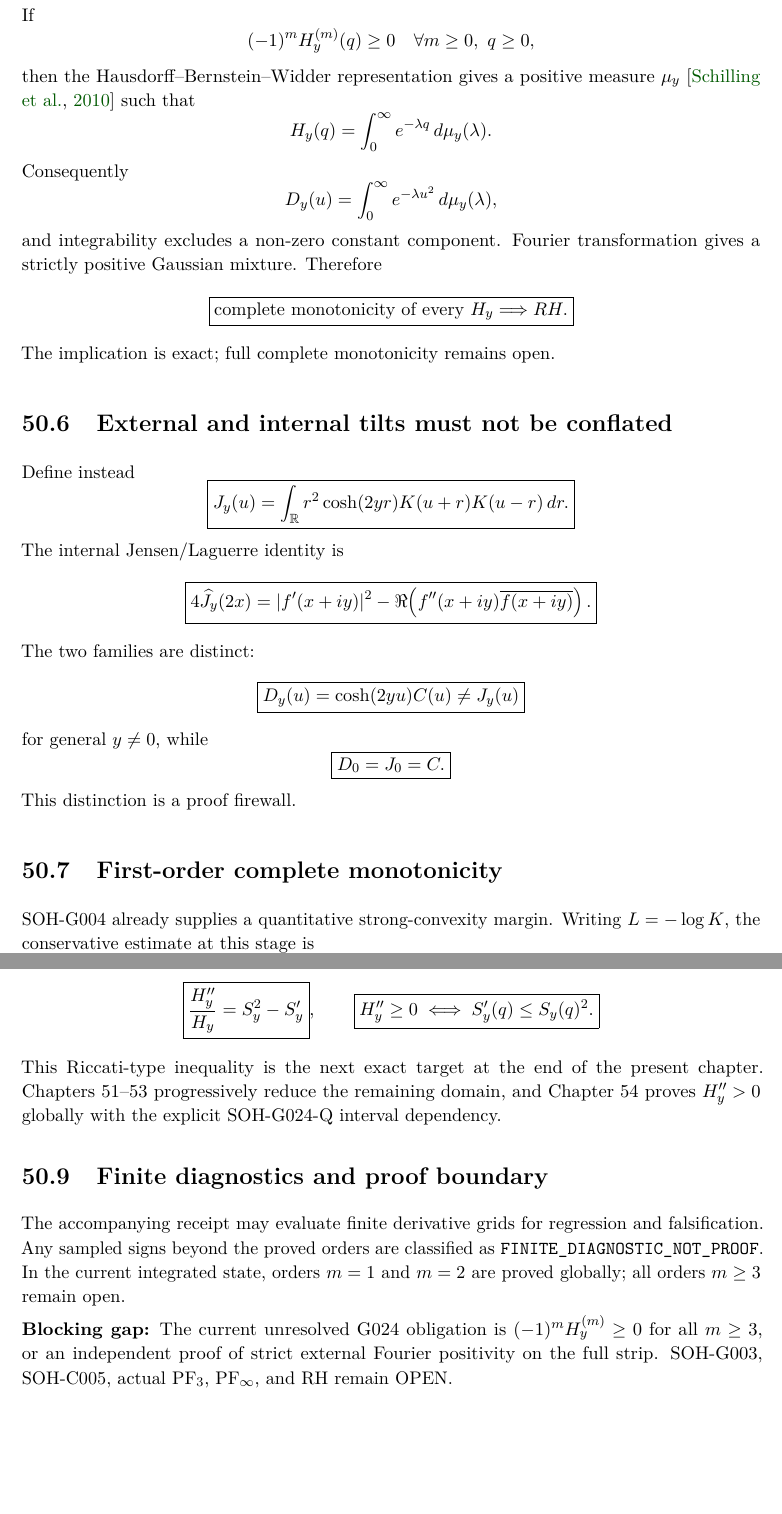
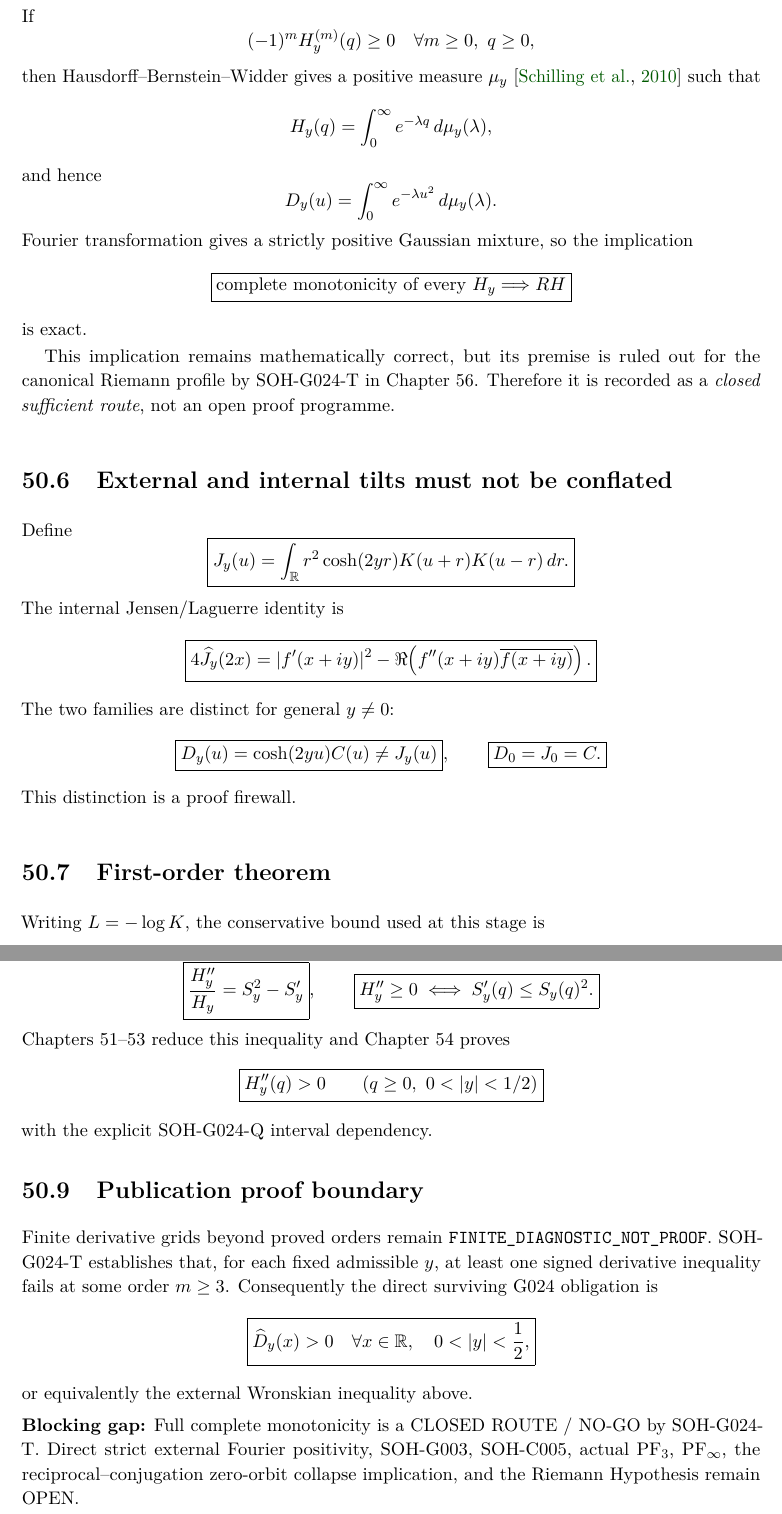
Before and after one commit to AdrianLipa90/secret-of-a-half, a LaTeX thesis (monograph/main.tex, which reads monograph/chapters/50_jensen_wiener_kernel_frontier.tex): two parts of pages 226 and 227 of 273, joined at a grey line, cut so that both start at the same text, the shorter picture padded with empty space. Compiled offline with pdfLaTeX.

Commit message:
Reconcile Jensen-Wiener chapter with G024-T route no-go

```diff
--- a/monograph/chapters/50_jensen_wiener_kernel_frontier.tex
+++ b/monograph/chapters/50_jensen_wiener_kernel_frontier.tex
@@ -82,22 +76,24 @@ If
 (-1)^mH_y^{(m)}(q)\ge0
 \quad\forall m\ge0,\ q\ge0,
 \]
-then the Hausdorff--Bernstein--Widder representation gives a positive measure $\mu_y$ \citep{schilling2010bernstein} such that
+then Hausdorff--Bernstein--Widder gives a positive measure $\mu_y$ \citep{schilling2010bernstein} such that
 \[
-H_y(q)=\int_0^\infty e^{-\lambda q}\,d\mu_y(\lambda).
+H_y(q)=\int_0^\infty e^{-\lambda q}\,d\mu_y(\lambda),
 \]
-Consequently
+and hence
 \[
-D_y(u)=\int_0^\infty e^{-\lambda u^2}\,d\mu_y(\lambda),
+D_y(u)=\int_0^\infty e^{-\lambda u^2}\,d\mu_y(\lambda).
 \]
-and integrability excludes a non-zero constant component. Fourier transformation gives a strictly positive Gaussian mixture. Therefore
+Fourier transformation gives a strictly positive Gaussian mixture, so the implication
 \[
-\boxed{\text{complete monotonicity of every }H_y\Longrightarrow RH.}
+\boxed{\text{complete monotonicity of every }H_y\Longrightarrow RH}
 \]
-The implication is exact; full complete monotonicity remains open.
+is exact.
+
+This implication remains mathematically correct, but its premise is ruled out for the canonical Riemann profile by SOH-G024-T in Chapter~56. Therefore it is recorded as a \emph{closed sufficient route}, not an open proof programme.
 
 \section{External and internal tilts must not be conflated}
-Define instead
+Define
 \[
 \boxed{J_y(u)=\int_{\mathbb R}r^2\cosh(2yr)K(u+r)K(u-r)\,dr.}
 \]
@@ -105,18 +101,16 @@ The internal Jensen/Laguerre identity is
 \[
 \boxed{4\widehat J_y(2x)=|f'(x+iy)|^2-\Re\!\left(f''(x+iy)\overline{f(x+iy)}\right).}
 \]
-The two families are distinct:
+The two families are distinct for general $y\ne0$:
 \[
-\boxed{D_y(u)=\cosh(2yu)C(u)\neq J_y(u)}
-\]
-for general $y\ne0$, while
-\[
+\boxed{D_y(u)=\cosh(2yu)C(u)\neq J_y(u)},
+\qquad
 \boxed{D_0=J_0=C.}
 \]
 This distinction is a proof firewall.
 
-\section{First-order complete monotonicity}
-SOH-G004 already supplies a quantitative strong-convexity margin. Writing $L=-\log K$, the conservative estimate at this stage is
+\section{First-order theorem}
+Writing $L=-\log K$, the conservative bound used at this stage is
 \[
 L''>10.
 \]
@@ -154,3 +148,4 @@ Define
 \[
 S_y(q)=-\frac{d}{dq}\log H_y(q).
 \]
+Then
@@ -160,7 +154,11 @@ Direct differentiation gives
 \qquad
 \boxed{H_y''\ge0\iff S_y'(q)\le S_y(q)^2.}
 \]
-This Riccati-type inequality is the next exact target at the end of the present chapter. Chapters~51--53 progressively reduce the remaining domain, and Chapter~54 proves $H_y''>0$ globally with the explicit SOH-G024-Q interval dependency.
+Chapters~51--53 reduce this inequality and Chapter~54 proves
+\[
+\boxed{H_y''(q)>0\qquad(q\ge0,\ 0<|y|<1/2)}
+\]
+with the explicit SOH-G024-Q interval dependency.
 
 \begin{figure}[htbp]
 \centering
@@ -169,7 +167,11 @@ This Riccati-type inequality is the next exact target at the end of the present
 \label{fig:g024-regions-ch50}
 \end{figure}
 
-\section{Finite diagnostics and proof boundary}
-The accompanying receipt may evaluate finite derivative grids for regression and falsification. Any sampled signs beyond the proved orders are classified as \texttt{FINITE\_DIAGNOSTIC\_NOT\_PROOF}. In the current integrated state, orders $m=1$ and $m=2$ are proved globally; all orders $m\ge3$ remain open.
+\section{Publication proof boundary}
+Finite derivative grids beyond proved orders remain \texttt{FINITE\_DIAGNOSTIC\_NOT\_PROOF}. SOH-G024-T establishes that, for each fixed admissible $y$, at least one signed derivative inequality fails at some order $m\ge3$. Consequently the direct surviving G024 obligation is
+\[
+\boxed{\widehat D_y(x)>0\quad\forall x\in\mathbb R,\quad0<|y|<\frac12,}
+\]
+or equivalently the external Wronskian inequality above.
 
-\gap{The current unresolved G024 obligation is $(-1)^mH_y^{(m)}\ge0$ for all $m\ge3$, or an independent proof of strict external Fourier positivity on the full strip. SOH-G003, SOH-C005, actual PF$_3$, PF$_\infty$, and RH remain OPEN.}
+\gap{Full complete monotonicity is a CLOSED ROUTE / NO-GO by SOH-G024-T. Direct strict external Fourier positivity, SOH-G003, SOH-C005, actual PF$_3$, PF$_\infty$, the reciprocal--conjugation zero-orbit collapse implication, and the Riemann Hypothesis remain OPEN.}
```
Also changed, not shown: monograph/chapters/50_jensen_wiener_kernel_frontier.tex (39 more changed lines).
